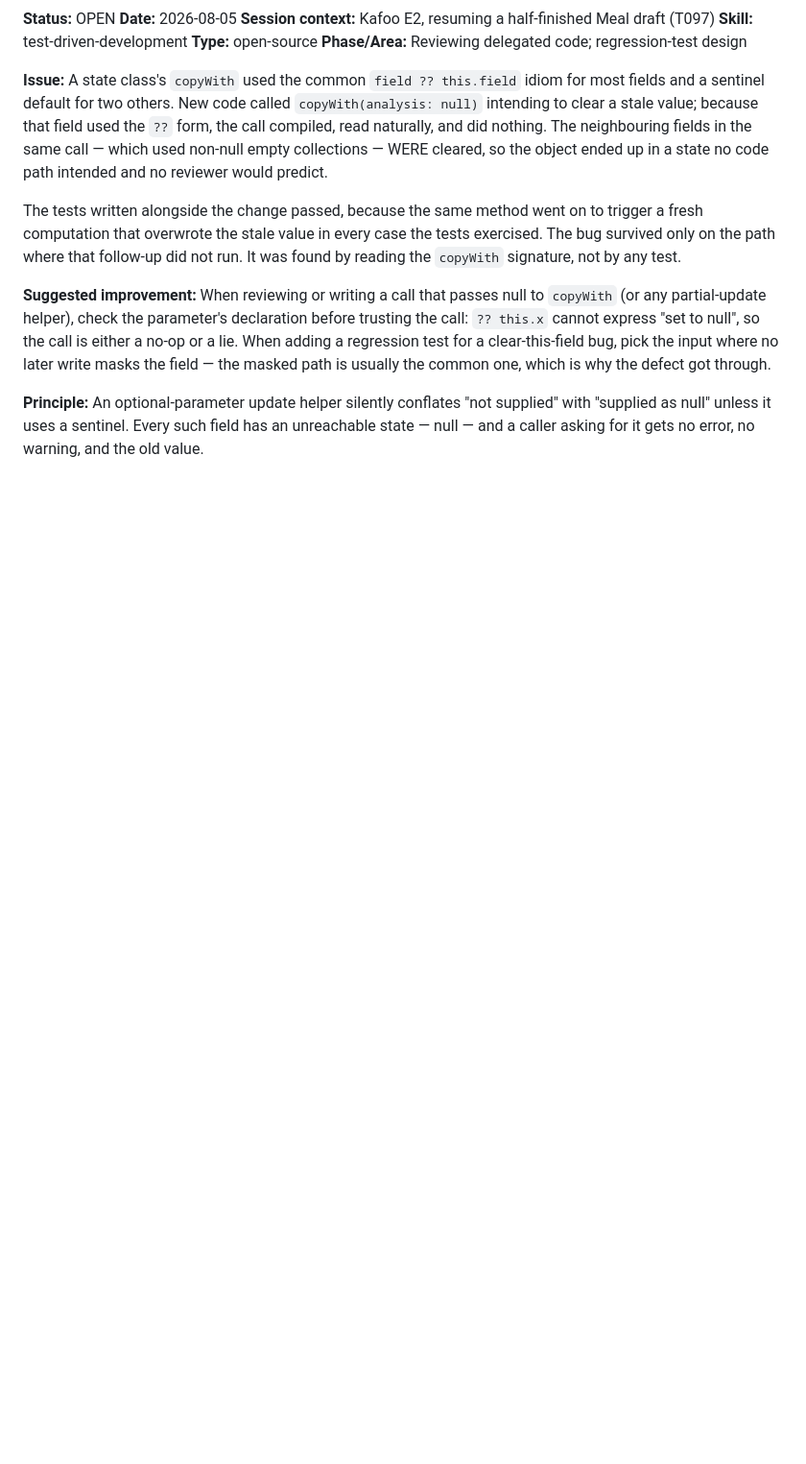
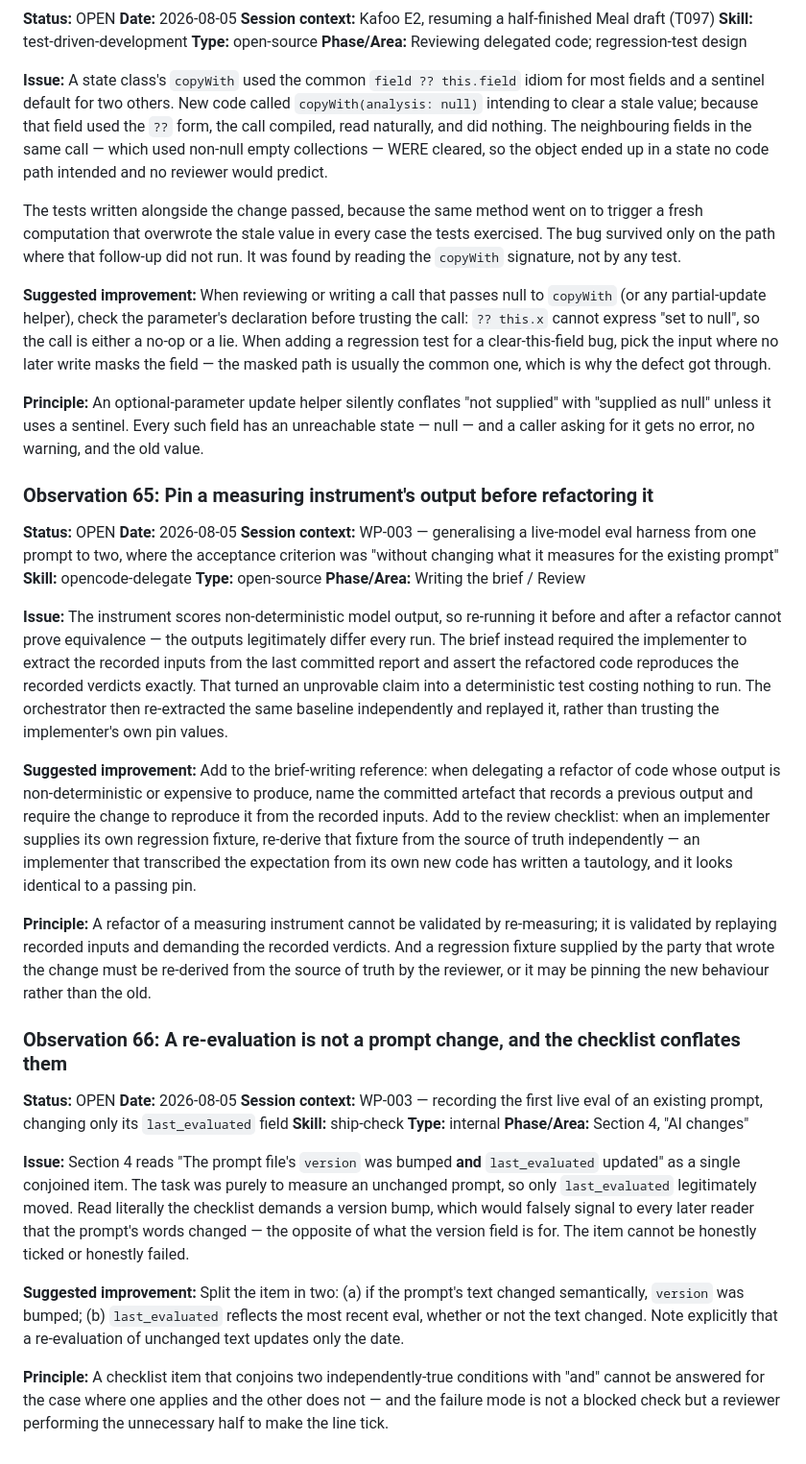
Before and after one commit to mzakaria81/kafoo, a Markdown page: .claude/skill-observations/log.md, the part around the change. Shown at 96% size. Rendered like a GitHub page; blank space fills up the shorter version.

Commit message:
Log two observations from the WP-003 eval-harness work
Pinning a measuring instrument's recorded output before refactoring it, and a
ship-check item that conjoins a version bump with an eval-date update.

Co-Authored-By: Claude Opus 5 <noreply@anthropic.com>
Claude-Session: https://claude.ai/code/session_01JSTnhQDCHXnP6oeodKudQH

```diff
--- a/.claude/skill-observations/log.md
+++ b/.claude/skill-observations/log.md
@@ -1702,3 +1702,56 @@ usually the common one, which is why the defect got through.
 **Principle:** An optional-parameter update helper silently conflates "not supplied" with "supplied
 as null" unless it uses a sentinel. Every such field has an unreachable state — null — and a caller
 asking for it gets no error, no warning, and the old value.
+
+### Observation 65: Pin a measuring instrument's output before refactoring it
+
+**Status:** OPEN
+**Date:** 2026-08-05
+**Session context:** WP-003 — generalising a live-model eval harness from one prompt to two, where
+the acceptance criterion was "without changing what it measures for the existing prompt"
+**Skill:** opencode-delegate
+**Type:** open-source
+**Phase/Area:** Writing the brief / Review
+
+**Issue:** The instrument scores non-deterministic model output, so re-running it before and after a
+refactor cannot prove equivalence — the outputs legitimately differ every run. The brief instead
+required the implementer to extract the recorded inputs from the last committed report and assert
+the refactored code reproduces the recorded verdicts exactly. That turned an unprovable claim into a
+deterministic test costing nothing to run. The orchestrator then re-extracted the same baseline
+independently and replayed it, rather than trusting the implementer's own pin values.
+
+**Suggested improvement:** Add to the brief-writing reference: when delegating a refactor of code
+whose output is non-deterministic or expensive to produce, name the committed artefact that records
+a previous output and require the change to reproduce it from the recorded inputs. Add to the review
+checklist: when an implementer supplies its own regression fixture, re-derive that fixture from the
+source of truth independently — an implementer that transcribed the expectation from its own new
+code has written a tautology, and it looks identical to a passing pin.
+
+**Principle:** A refactor of a measuring instrument cannot be validated by re-measuring; it is
+validated by replaying recorded inputs and demanding the recorded verdicts. And a regression fixture
+supplied by the party that wrote the change must be re-derived from the source of truth by the
+reviewer, or it may be pinning the new behaviour rather than the old.
+
+### Observation 66: A re-evaluation is not a prompt change, and the checklist conflates them
+
+**Status:** OPEN
+**Date:** 2026-08-05
+**Session context:** WP-003 — recording the first live eval of an existing prompt, changing only its
+`last_evaluated` field
+**Skill:** ship-check
+**Type:** internal
+**Phase/Area:** Section 4, "AI changes"
+
+**Issue:** Section 4 reads "The prompt file's `version` was bumped **and** `last_evaluated`
+updated" as a single conjoined item. The task was purely to measure an unchanged prompt, so only
+`last_evaluated` legitimately moved. Read literally the checklist demands a version bump, which
+would falsely signal to every later reader that the prompt's words changed — the opposite of what
+the version field is for. The item cannot be honestly ticked or honestly failed.
+
+**Suggested improvement:** Split the item in two: (a) if the prompt's text changed semantically,
+`version` was bumped; (b) `last_evaluated` reflects the most recent eval, whether or not the text
+changed. Note explicitly that a re-evaluation of unchanged text updates only the date.
+
+**Principle:** A checklist item that conjoins two independently-true conditions with "and" cannot be
+answered for the case where one applies and the other does not — and the failure mode is not a
+blocked check but a reviewer performing the unnecessary half to make the line tick.
```
